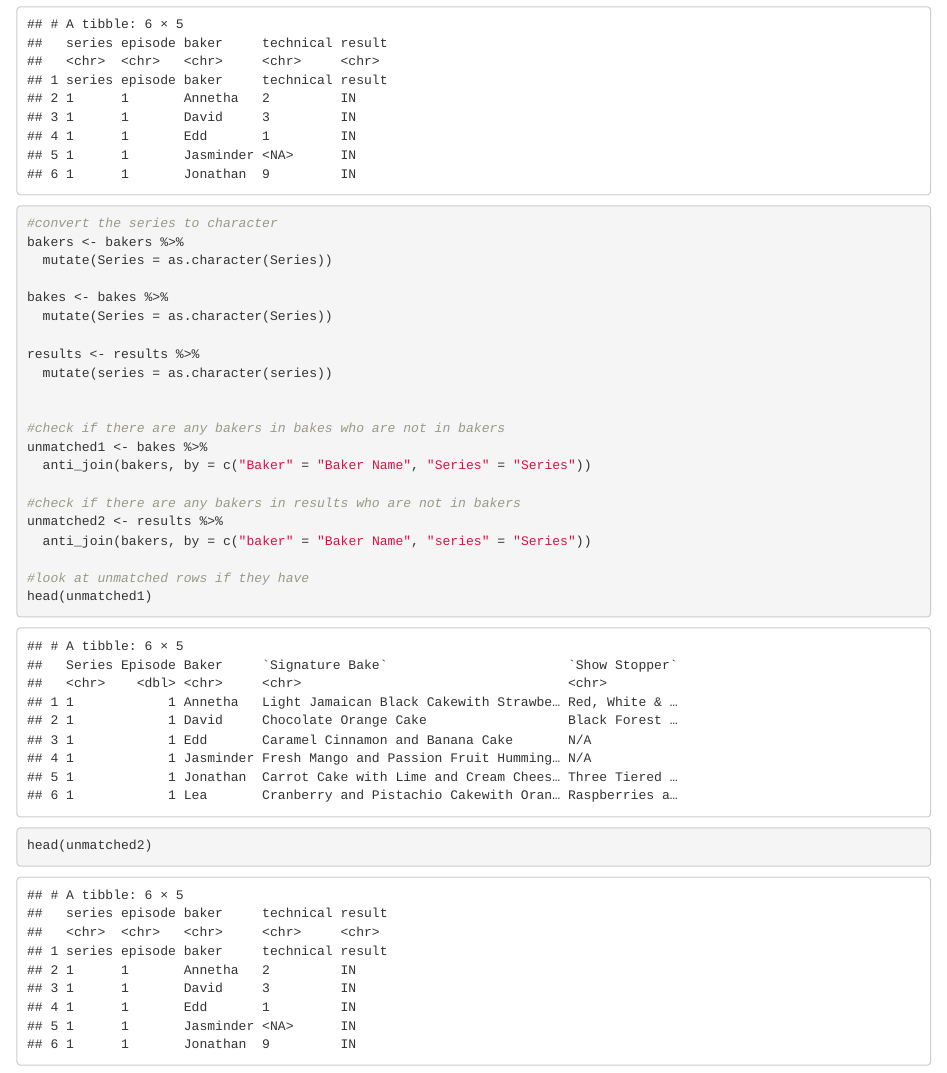
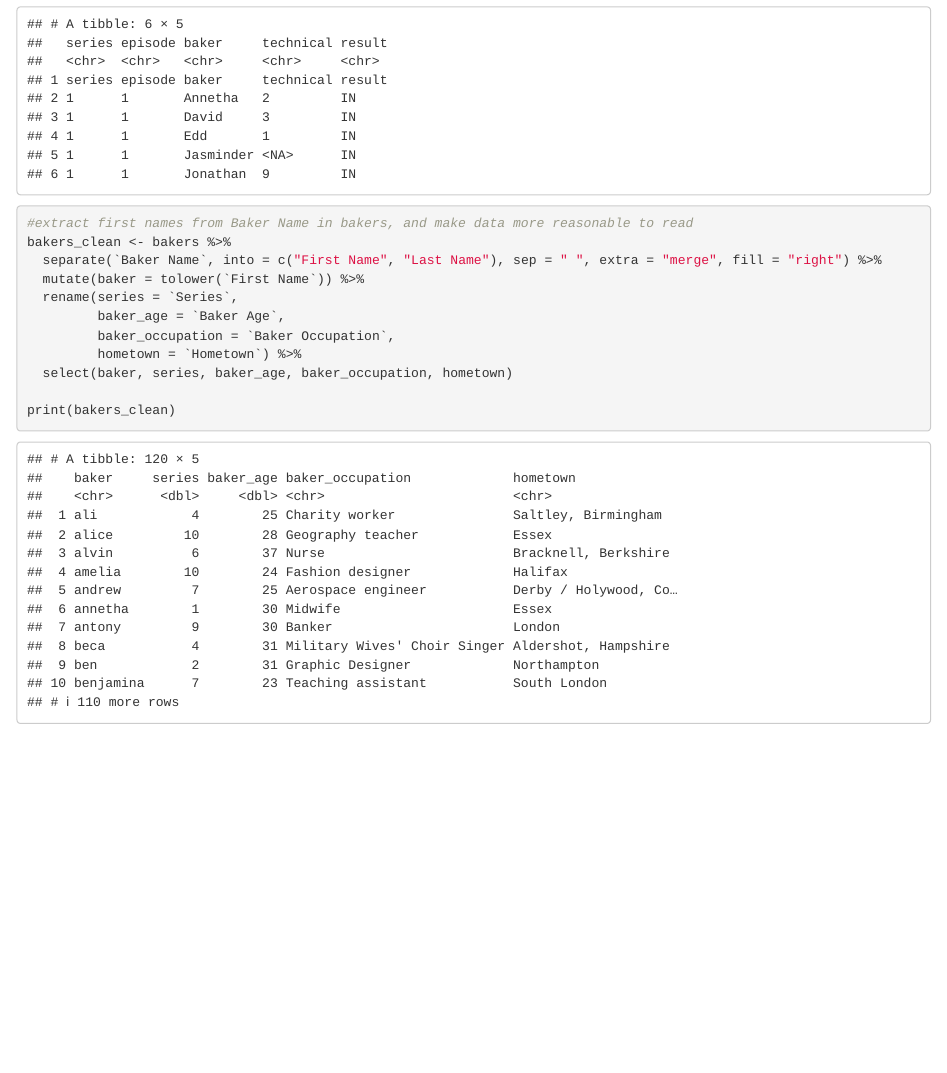
Before and after one commit to NiluYuiL188/p8105_hw2_yl5829, an R Markdown document (p8105_hw2_yl5829.Rmd): the page in a window 1100 px wide, from 10470 px down. Rendered offline with R 4.5, knitr and Pandoc, with nearby package versions; column names are cleaned by a stand-in for the janitor package.

Commit message:
make a data clean for bakers to better prepare for anti_join and data merge. the old version of anti_join make error as the data was not clean enough, so be deleted

````diff
--- a/p8105_hw2_yl5829.Rmd
+++ b/p8105_hw2_yl5829.Rmd
@@ -264,27 +264,19 @@ head(results)
 ```
 
 ```{r}
-#convert the series to character
-bakers <- bakers %>%
-  mutate(Series = as.character(Series))
+#extract first names from Baker Name in bakers, and make data more reasonable to read
+bakers_clean <- bakers %>%
+  separate(`Baker Name`, into = c("First Name", "Last Name"), sep = " ", extra = "merge", fill = "right") %>%
+  mutate(baker = tolower(`First Name`)) %>%
+  rename(series = `Series`,
+         baker_age = `Baker Age`,
+         baker_occupation = `Baker Occupation`,
+         hometown = `Hometown`) %>%
+  select(baker, series, baker_age, baker_occupation, hometown)
 
-bakes <- bakes %>%
-  mutate(Series = as.character(Series))
+print(bakers_clean)
+```
 
-results <- results %>%
-  mutate(series = as.character(series))
-
-
-#check if there are any bakers in bakes who are not in bakers
-unmatched1 <- bakes %>%
-  anti_join(bakers, by = c("Baker" = "Baker Name", "Series" = "Series"))
-
-#check if there are any bakers in results who are not in bakers
-unmatched2 <- results %>%
-  anti_join(bakers, by = c("baker" = "Baker Name", "series" = "Series"))
-
-#look at unmatched rows if they have
-head(unmatched1)
-head(unmatched2)
+```{r}
 
 ```
````
